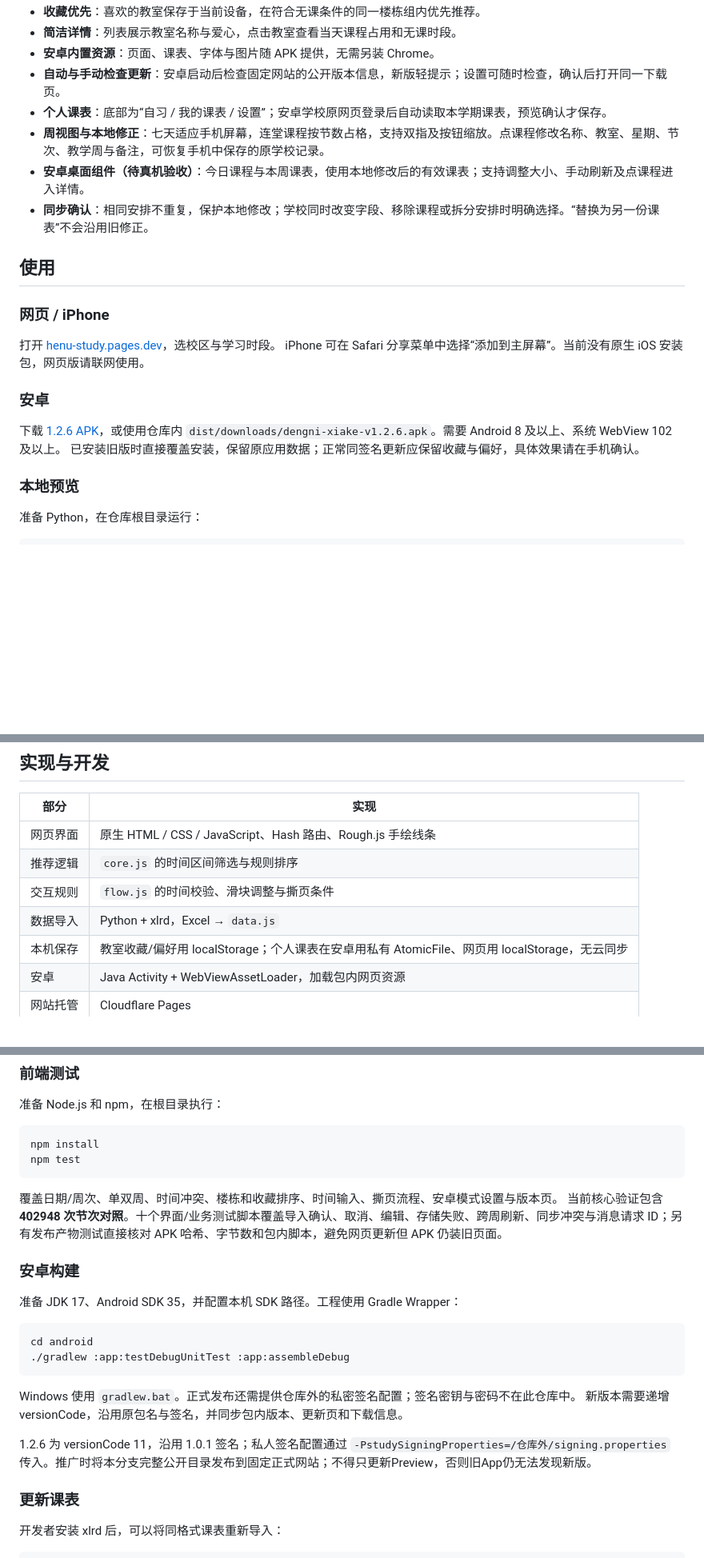
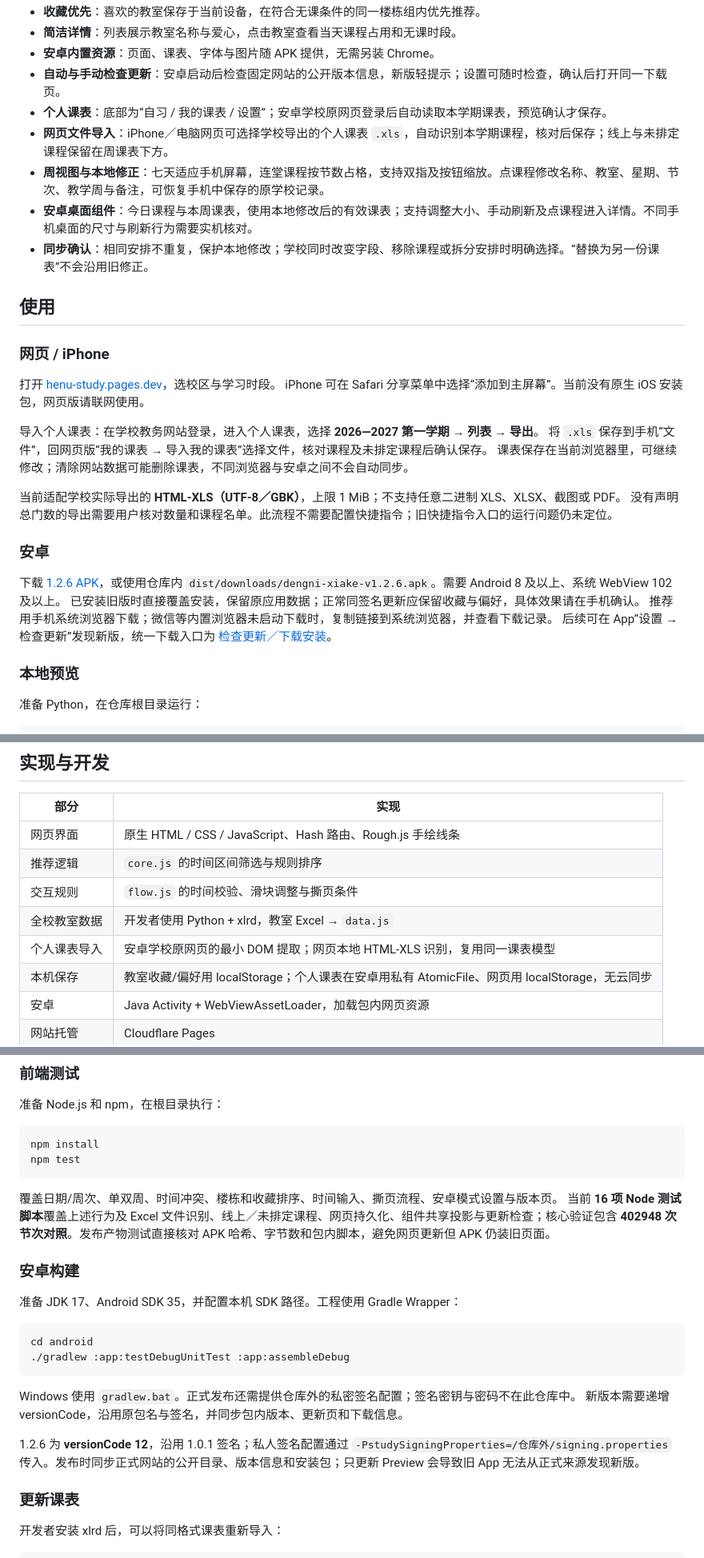
Before and after one commit to duanqianzhi-arch/wait-for-you, a Markdown page: README.md, 3 parts joined by grey strips. Shown at 80% size. Drawn GitHub-style; blank space fills up the shorter version.

Commit message:
docs: align project overview with the 1.2.6 public release

````diff
--- a/README.md
+++ b/README.md
@@ -34,8 +34,9 @@
 - **安卓内置资源**：页面、课表、字体与图片随 APK 提供，无需另装 Chrome。
 - **自动与手动检查更新**：安卓启动后检查固定网站的公开版本信息，新版轻提示；设置可随时检查，确认后打开同一下载页。
 - **个人课表**：底部为“自习 / 我的课表 / 设置”；安卓学校原网页登录后自动读取本学期课表，预览确认才保存。
+- **网页文件导入**：iPhone／电脑网页可选择学校导出的个人课表 `.xls`，自动识别本学期课程，核对后保存；线上与未排定课程保留在周课表下方。
 - **周视图与本地修正**：七天适应手机屏幕，连堂课程按节数占格，支持双指及按钮缩放。点课程修改名称、教室、星期、节次、教学周与备注，可恢复手机中保存的原学校记录。
-- **安卓桌面组件（待真机验收）**：今日课程与本周课表，使用本地修改后的有效课表；支持调整大小、手动刷新及点课程进入详情。
+- **安卓桌面组件**：今日课程与本周课表，使用本地修改后的有效课表；支持调整大小、手动刷新及点课程进入详情。不同手机桌面的尺寸与刷新行为需要实机核对。
 - **同步确认**：相同安排不重复，保护本地修改；学校同时改变字段、移除课程或拆分安排时明确选择。“替换为另一份课表”不会沿用旧修正。
 
 ## 使用
@@ -45,11 +46,20 @@
 打开 [henu-study.pages.dev](https://henu-study.pages.dev/)，选校区与学习时段。
 iPhone 可在 Safari 分享菜单中选择“添加到主屏幕”。当前没有原生 iOS 安装包，网页版请联网使用。
 
+导入个人课表：在学校教务网站登录，进入个人课表，选择 **2026—2027 第一学期 → 列表 → 导出**。
+将 `.xls` 保存到手机“文件”，回网页版“我的课表 → 导入我的课表”选择文件，核对课程及未排定课程后确认保存。
+课表保存在当前浏览器里，可继续修改；清除网站数据可能删除课表，不同浏览器与安卓之间不会自动同步。
+
+当前适配学校实际导出的 **HTML-XLS（UTF-8／GBK）**，上限 1 MiB；不支持任意二进制 XLS、XLSX、截图或 PDF。
+没有声明总门数的导出需要用户核对数量和课程名单。此流程不需要配置快捷指令；旧快捷指令入口的运行问题仍未定位。
+
 ### 安卓
 
 下载 [1.2.6 APK](https://henu-study.pages.dev/downloads/dengni-xiake-v1.2.6.apk)，或使用仓库内
 `dist/downloads/dengni-xiake-v1.2.6.apk`。需要 Android 8 及以上、系统 WebView 102 及以上。
 已安装旧版时直接覆盖安装，保留原应用数据；正常同签名更新应保留收藏与偏好，具体效果请在手机确认。
+推荐用手机系统浏览器下载；微信等内置浏览器未启动下载时，复制链接到系统浏览器，并查看下载记录。
+后续可在 App“设置 → 检查更新”发现新版，统一下载入口为 [检查更新／下载安装](https://henu-study.pages.dev/android-update)。
 
 ### 本地预览
 
@@ -69,7 +79,8 @@ python serve.py
 | 网页界面 | 原生 HTML / CSS / JavaScript、Hash 路由、Rough.js 手绘线条 |
 | 推荐逻辑 | `core.js` 的时间区间筛选与规则排序 |
 | 交互规则 | `flow.js` 的时间校验、滑块调整与撕页条件 |
-| 数据导入 | Python + xlrd，Excel → `data.js` |
+| 全校教室数据 | 开发者使用 Python + xlrd，教室 Excel → `data.js` |
+| 个人课表导入 | 安卓学校原网页的最小 DOM 提取；网页本地 HTML-XLS 识别，复用同一课表模型 |
 | 本机保存 | 教室收藏/偏好用 localStorage；个人课表在安卓用私有 AtomicFile、网页用 localStorage，无云同步 |
 | 安卓 | Java Activity + WebViewAssetLoader，加载包内网页资源 |
 | 网站托管 | Cloudflare Pages |
@@ -106,7 +119,7 @@ npm test
 ```
 
 覆盖日期/周次、单双周、时间冲突、楼栋和收藏排序、时间输入、撕页流程、安卓模式设置与版本页。
-当前核心验证包含 **402948 次节次对照**。十个界面/业务测试脚本覆盖导入确认、取消、编辑、存储失败、跨周刷新、同步冲突与消息请求 ID；另有发布产物测试直接核对 APK 哈希、字节数和包内脚本，避免网页更新但 APK 仍装旧页面。
+当前 **16 项 Node 测试脚本**覆盖上述行为及 Excel 文件识别、线上／未排定课程、网页持久化、组件共享投影与更新检查；核心验证包含 **402948 次节次对照**。发布产物测试直接核对 APK 哈希、字节数和包内脚本，避免网页更新但 APK 仍装旧页面。
 
 ### 安卓构建
 
@@ -120,7 +133,7 @@ cd android
 Windows 使用 `gradlew.bat`。正式发布还需提供仓库外的私密签名配置；签名密钥与密码不在此仓库中。
 新版本需要递增 versionCode，沿用原包名与签名，并同步包内版本、更新页和下载信息。
 
-1.2.6 为 versionCode 11，沿用 1.0.1 签名；私人签名配置通过 `-PstudySigningProperties=/仓库外/signing.properties` 传入。推广时将本分支完整公开目录发布到固定正式网站；不得只更新Preview，否则旧App仍无法发现新版。
+1.2.6 为 **versionCode 12**，沿用 1.0.1 签名；私人签名配置通过 `-PstudySigningProperties=/仓库外/signing.properties` 传入。发布时同步正式网站的公开目录、版本信息和安装包；只更新 Preview 会导致旧 App 无法从正式来源发现新版。
 
 ### 更新课表
 
````
Also changed, not shown: other parts of README.md (+3 -1 lines).
